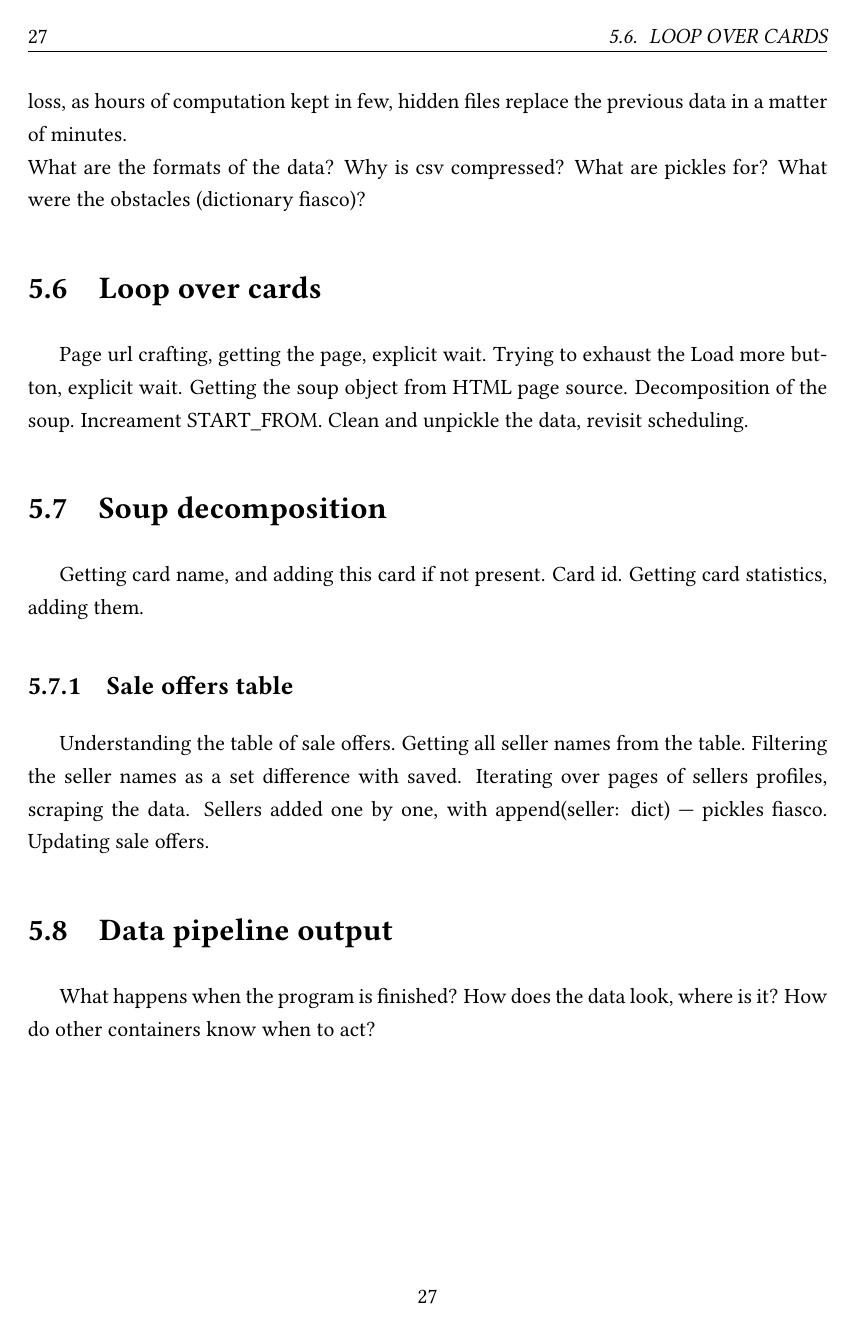
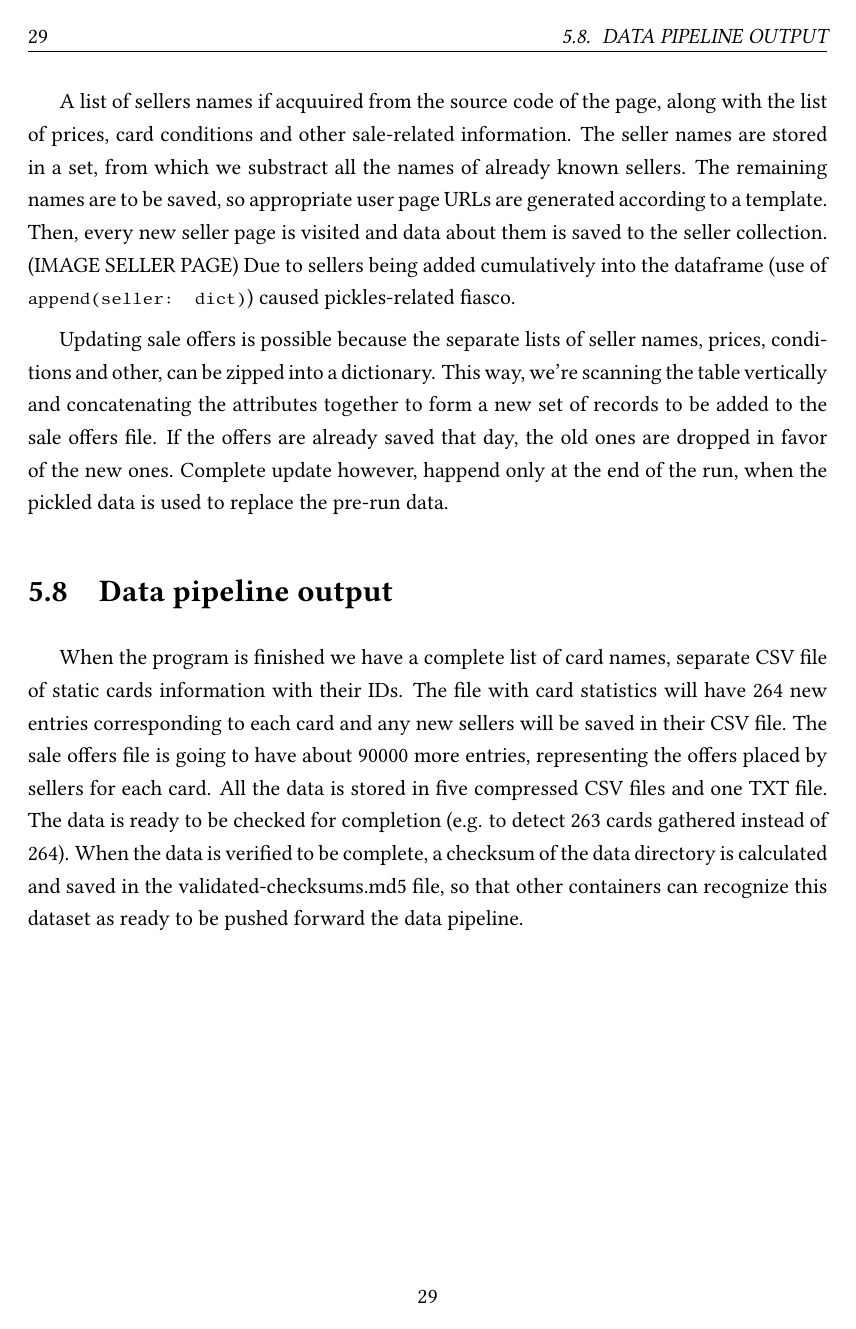
Before and after one commit to rol-x/engineering-thesis, a LaTeX thesis (thesis.tex, which reads chapters/gathering.tex, other/setup.sty): page 33 of 47 before the commit and page 35 of 49 after it. Compiled offline with pdfLaTeX.

Commit message:
Gathering chapter, setup

```diff
--- a/chapters/gathering.tex
+++ b/chapters/gathering.tex
@@ -51,4 +58 @@ If that's not the case, the data directory checksum gets calculated and compared
 \section{Data pickling and validation}
-Initially the data was stored in raw csv files, with each new entry being appended to the end as text. This approach proved to be conceptually simple, but not very scalable, as it yielded higher and higher wait times for opening and closing files with hundreds of thousands of rows. Currently, the \textit{sale\_offer.csv} file stores roughly 10 million rows of data, but the total waiting time for opening, reading, writing and closing is greatly reduced. This is done by using the pickle data format with very fast r/w speed. Between the runs, data is kept in gzip-compressed csv format, to ensure minimal disk usage. However, as the run begins, some of the files are read into dataframes and converted to an intermediate \textit{.pkl} files. Then, whenever a pickled entity is needed, the program knows to read the pickle file instead, which loads about 100 times faster. When the program is finished, the pickled entities are transformed back to csv format. This step is the biggest hazard of potential data loss, as hours of computation kept in few, hidden files replace the previous data in a matter of minutes. \\
-What are the formats of the data? Why is csv compressed?
-What are pickles for? What were the obstacles (dictionary fiasco)?
@@ -56,12 +68,5 @@ What are pickles for? What were the obstacles (dictionary fiasco)?
 
 \section{Loop over cards}
-Page url crafting, getting the page, explicit wait.
-Trying to exhaust the Load more button, explicit wait.
-Getting the soup object from HTML page source.
-Decomposition of the soup. Increament START\_FROM.
-Clean and unpickle the data, revisit scheduling.
-
+The program works by querying the local TXT file with names of the cards and creating proper card urls according to a template. The webdriver loads the page with explicit wait time equal to 1.5 seconds, which gives this much time for the request elements to load. The card page features all the card information and a list of sale offers which can be expanded by clicking a ``Load more'' button on the bottom of the page. This button is one of the reasons for the use of Selenium framework as opposed to \textit{requests}. We need dynamic control of the webpage to interact with the button, until all the offers are loaded. After each click, the program waits up to 1.5 seconds. \par Getting this page is the most network-heavy operation of the code, thus we save the complete webpage as a soup object to be deconstructed later. Each card soup is passed to appropriate methods to extract the card statis information and statistics, as well as the list of offers. After the card processing is completed, a \texttt{START\_FROM} counter is incremented, so that the program can pick up from the last completed task (provided it doesn't fail into restart). After all card pages have been visited, acquired and processed, we clean and unpickle the data, then the program control comes back to the scheduler, where the data can be checked for completness and validated. (IMAGE CARD PAGE)
 
 \section{Soup decomposition}
-Getting card name, and adding this card if not present. Card id.
-Getting card statistics, adding them.
@@ -70,12 +78,8 @@ Getting card statistics, adding them.
 Understanding the table of sale offers.
-Getting all seller names from the table.
-Filtering the seller names as a set difference with saved.
-Iterating over pages of sellers profiles, scraping the data.
-Sellers added one by one, with append(seller: dict) --- pickles fiasco.
-Updating sale offers.
+
+A list of sellers names if acquuired from the source code of the page, along with the list of prices, card conditions and other sale-related information. The seller names are stored in a set, from which we substract all the names of already known sellers. The remaining names are to be saved, so appropriate user page URLs are generated according to a template. Then, every new seller page is visited and data about them is saved to the seller collection. (IMAGE SELLER PAGE) Due to sellers being added cumulatively into the dataframe (use of \texttt{append(seller: dict)}) caused pickles-related fiasco. \par
+Updating sale offers is possible because the separate lists of seller names, prices, conditions and other, can be zipped into a dictionary. This way, we're scanning the table vertically and concatenating the attributes together to form a new set of records to be added to the sale offers file. If the offers are already saved that day, the old ones are dropped in favor of the new ones. Complete update however, happend only at the end of the run, when the pickled data is used to replace the pre-run data.
 
 
 \section{Data pipeline output}
-What happens when the program is finished?
-How does the data look, where is it?
-How do other containers know when to act?
+When the program is finished we have a complete list of card names, separate CSV file of static cards information with their IDs. The file with card statistics will have 264 new entries corresponding to each card and any new sellers will be saved in their CSV file. The sale offers file is going to have about 90000 more entries, representing the offers placed by sellers for each card. All the data is stored in five compressed CSV files and one TXT file. The data is ready to be checked for completion (e.g. to detect 263 cards gathered instead of 264). When the data is verified to be complete, a checksum of the data directory is calculated and saved in the validated-checksums.md5 file, so that other containers can recognize this dataset as ready to be pushed forward the data pipeline.
--- a/other/setup.sty
+++ b/other/setup.sty
@@ -1,6 +1,6 @@
 \usepackage[utf8]{inputenc}
 \usepackage[T1]{fontenc}
-\usepackage[ttscale=.875]{libertine}
+\usepackage[ttscale=.75]{libertine}
 % \usepackage{fontspec}
 %     \setmainfont{Linux Libertine}
 
```
Also changed, not shown: chapters/basis.tex (+3 -2 lines), other/header.tex (+4 -3 lines), figures/gathering_flow.png (added), figures/gathering_schedule.png (added), thesis.pdf, chapters/gathering.tex (20 more changed lines). Lines whose indentation alone changed are shown as unchanged.
